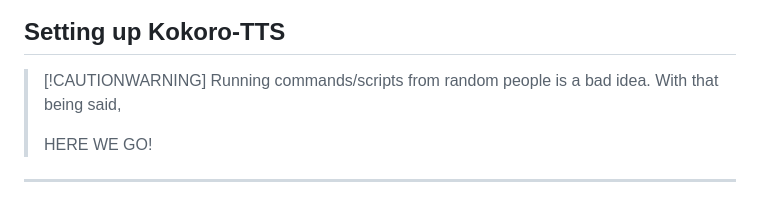
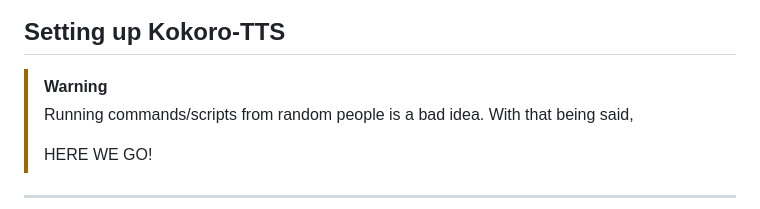
Before and after one commit to SadBIOS/Kokoro-TTS-Airgapped, a Markdown page: README.md, the part around the change. Drawn GitHub-style.

```diff
--- a/README.md
+++ b/README.md
@@ -6,7 +6,7 @@
 
 ## Setting up Kokoro-TTS
 
-> [!CAUTIONWARNING]
+> [!WARNING]
 > Running commands/scripts from random people is a bad idea. With that being said,
 >
 > HERE WE GO!
```
